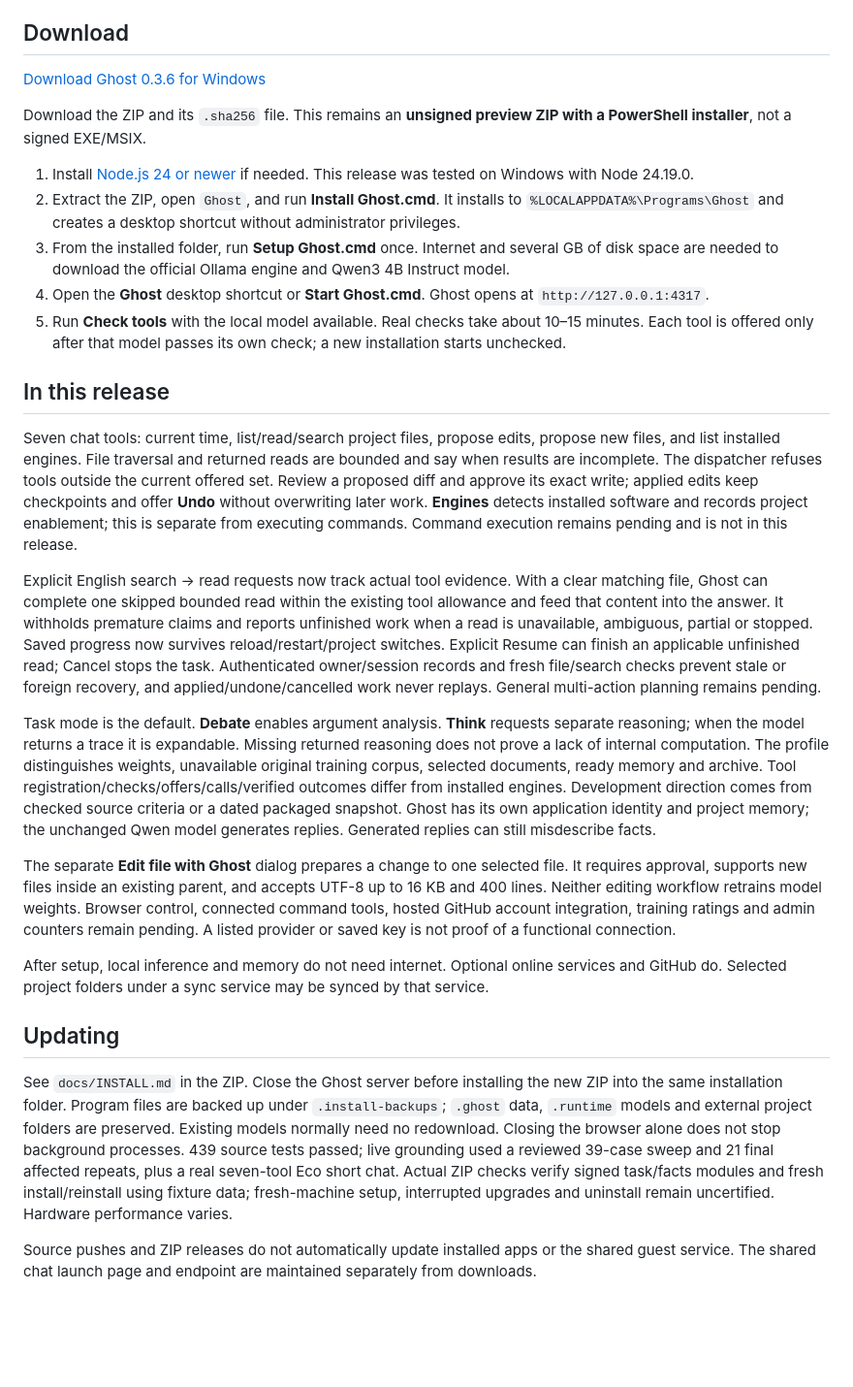
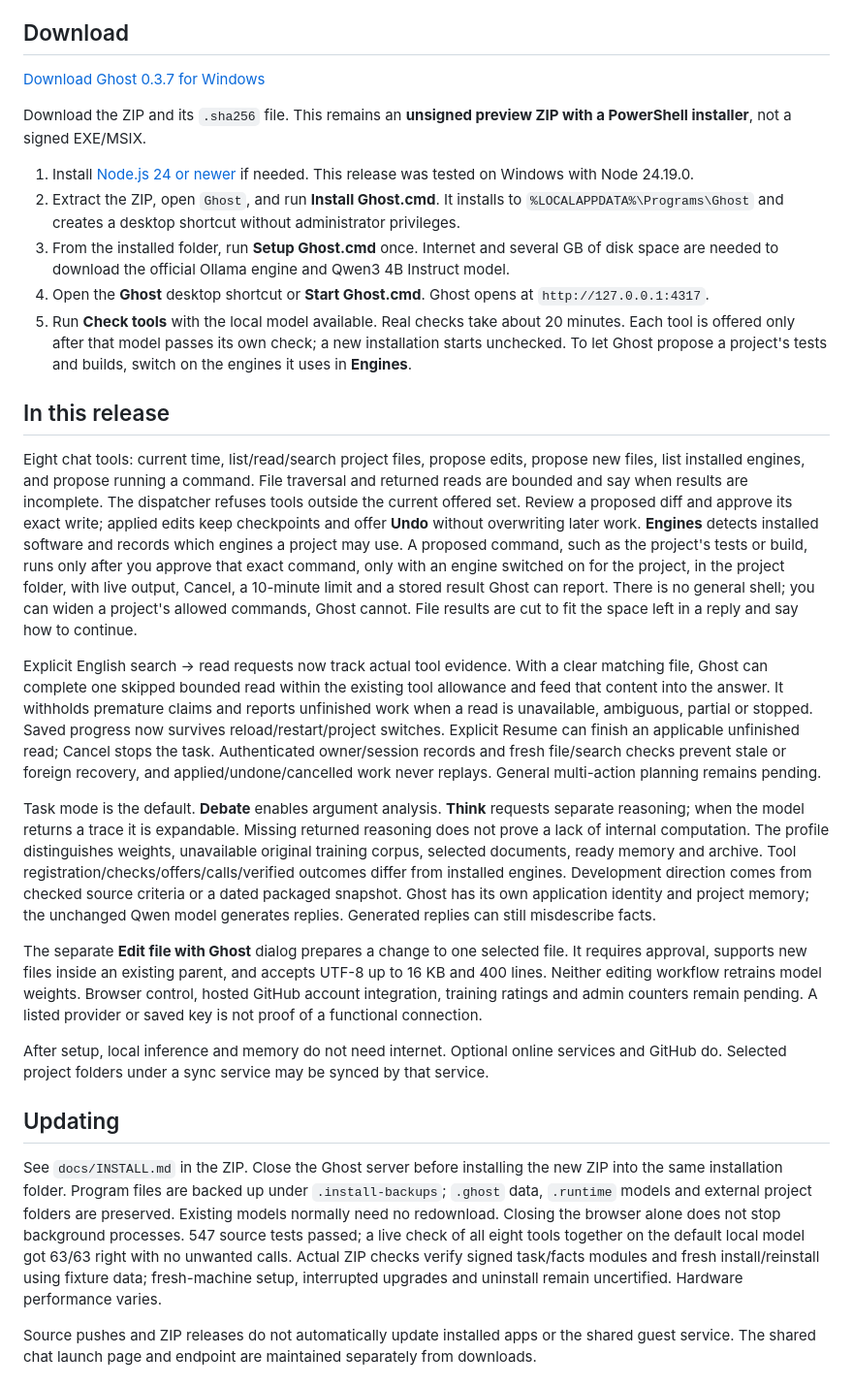
Before and after one commit to Tboy450/ghost-ai-downloads, a Markdown page: README.md, the part around the change. Shown at 97% size. Drawn GitHub-style; blank space fills up the shorter version.

Commit message:
Ghost 0.3.7: download link and release notes (run tests and builds you approve)
Co-Authored-By: Claude Opus 5.5 <noreply@anthropic.com>

```diff
--- a/README.md
+++ b/README.md
@@ -4,7 +4,7 @@ A local AI studio with conversations, cooperating project-memory layers, file ed
 
 ## Download
 
-[Download Ghost 0.3.6 for Windows](https://github.com/Tboy450/ghost-ai-downloads/releases/tag/v0.3.6)
+[Download Ghost 0.3.7 for Windows](https://github.com/Tboy450/ghost-ai-downloads/releases/tag/v0.3.7)
 
 Download the ZIP and its `.sha256` file. This remains an **unsigned preview ZIP with a PowerShell installer**, not a signed EXE/MSIX.
 
@@ -12,23 +12,23 @@ Download the ZIP and its `.sha256` file. This remains an **unsigned preview ZIP
 2. Extract the ZIP, open `Ghost`, and run **Install Ghost.cmd**. It installs to `%LOCALAPPDATA%\Programs\Ghost` and creates a desktop shortcut without administrator privileges.
 3. From the installed folder, run **Setup Ghost.cmd** once. Internet and several GB of disk space are needed to download the official Ollama engine and Qwen3 4B Instruct model.
 4. Open the **Ghost** desktop shortcut or **Start Ghost.cmd**. Ghost opens at `http://127.0.0.1:4317`.
-5. Run **Check tools** with the local model available. Real checks take about 10–15 minutes. Each tool is offered only after that model passes its own check; a new installation starts unchecked.
+5. Run **Check tools** with the local model available. Real checks take about 20 minutes. Each tool is offered only after that model passes its own check; a new installation starts unchecked. To let Ghost propose a project's tests and builds, switch on the engines it uses in **Engines**.
 
 ## In this release
 
-Seven chat tools: current time, list/read/search project files, propose edits, propose new files, and list installed engines. File traversal and returned reads are bounded and say when results are incomplete. The dispatcher refuses tools outside the current offered set. Review a proposed diff and approve its exact write; applied edits keep checkpoints and offer **Undo** without overwriting later work. **Engines** detects installed software and records project enablement; this is separate from executing commands. Command execution remains pending and is not in this release.
+Eight chat tools: current time, list/read/search project files, propose edits, propose new files, list installed engines, and propose running a command. File traversal and returned reads are bounded and say when results are incomplete. The dispatcher refuses tools outside the current offered set. Review a proposed diff and approve its exact write; applied edits keep checkpoints and offer **Undo** without overwriting later work. **Engines** detects installed software and records which engines a project may use. A proposed command, such as the project's tests or build, runs only after you approve that exact command, only with an engine switched on for the project, in the project folder, with live output, Cancel, a 10-minute limit and a stored result Ghost can report. There is no general shell; you can widen a project's allowed commands, Ghost cannot. File results are cut to fit the space left in a reply and say how to continue.
 
 Explicit English search → read requests now track actual tool evidence. With a clear matching file, Ghost can complete one skipped bounded read within the existing tool allowance and feed that content into the answer. It withholds premature claims and reports unfinished work when a read is unavailable, ambiguous, partial or stopped. Saved progress now survives reload/restart/project switches. Explicit Resume can finish an applicable unfinished read; Cancel stops the task. Authenticated owner/session records and fresh file/search checks prevent stale or foreign recovery, and applied/undone/cancelled work never replays. General multi-action planning remains pending.
 
 Task mode is the default. **Debate** enables argument analysis. **Think** requests separate reasoning; when the model returns a trace it is expandable. Missing returned reasoning does not prove a lack of internal computation. The profile distinguishes weights, unavailable original training corpus, selected documents, ready memory and archive. Tool registration/checks/offers/calls/verified outcomes differ from installed engines. Development direction comes from checked source criteria or a dated packaged snapshot. Ghost has its own application identity and project memory; the unchanged Qwen model generates replies. Generated replies can still misdescribe facts.
 
-The separate **Edit file with Ghost** dialog prepares a change to one selected file. It requires approval, supports new files inside an existing parent, and accepts UTF-8 up to 16 KB and 400 lines. Neither editing workflow retrains model weights. Browser control, connected command tools, hosted GitHub account integration, training ratings and admin counters remain pending. A listed provider or saved key is not proof of a functional connection.
+The separate **Edit file with Ghost** dialog prepares a change to one selected file. It requires approval, supports new files inside an existing parent, and accepts UTF-8 up to 16 KB and 400 lines. Neither editing workflow retrains model weights. Browser control, hosted GitHub account integration, training ratings and admin counters remain pending. A listed provider or saved key is not proof of a functional connection.
 
 After setup, local inference and memory do not need internet. Optional online services and GitHub do. Selected project folders under a sync service may be synced by that service.
 
 ## Updating
 
-See `docs/INSTALL.md` in the ZIP. Close the Ghost server before installing the new ZIP into the same installation folder. Program files are backed up under `.install-backups`; `.ghost` data, `.runtime` models and external project folders are preserved. Existing models normally need no redownload. Closing the browser alone does not stop background processes. 439 source tests passed; live grounding used a reviewed 39-case sweep and 21 final affected repeats, plus a real seven-tool Eco short chat. Actual ZIP checks verify signed task/facts modules and fresh install/reinstall using fixture data; fresh-machine setup, interrupted upgrades and uninstall remain uncertified. Hardware performance varies.
+See `docs/INSTALL.md` in the ZIP. Close the Ghost server before installing the new ZIP into the same installation folder. Program files are backed up under `.install-backups`; `.ghost` data, `.runtime` models and external project folders are preserved. Existing models normally need no redownload. Closing the browser alone does not stop background processes. 547 source tests passed; a live check of all eight tools together on the default local model got 63/63 right with no unwanted calls. Actual ZIP checks verify signed task/facts modules and fresh install/reinstall using fixture data; fresh-machine setup, interrupted upgrades and uninstall remain uncertified. Hardware performance varies.
 
 Source pushes and ZIP releases do not automatically update installed apps or the shared guest service. The shared chat launch page and endpoint are maintained separately from downloads.
 
```
